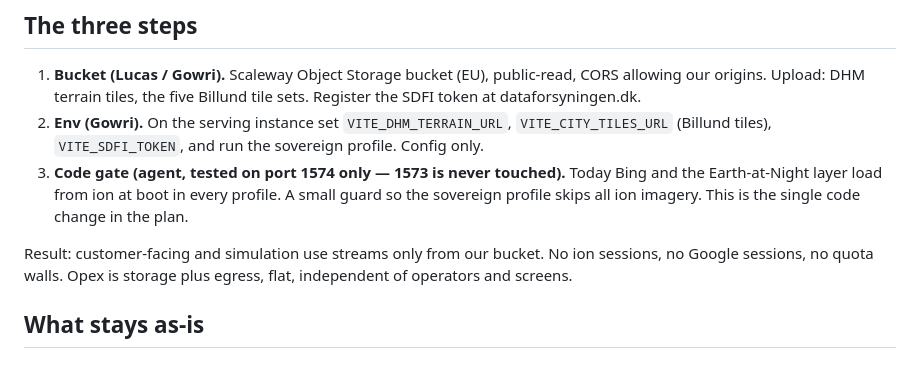
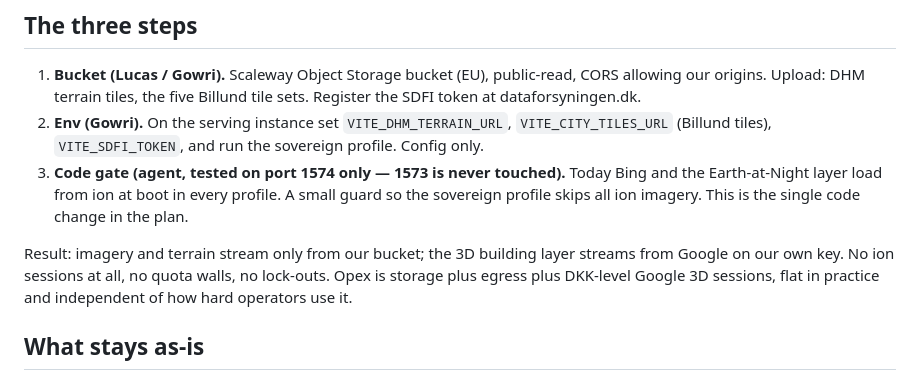
Before and after one commit to Luckyluc321/ISR-Systems-c2-platform, a Markdown page: docs/sovereign-tile-hosting-plan.md, the part around the change. Drawn GitHub-style.

Commit message:
docs: align result line with amended plan (Google 3D via own key stays)
Co-Authored-By: Claude Fable 5 <noreply@anthropic.com>

```diff
--- a/docs/sovereign-tile-hosting-plan.md
+++ b/docs/sovereign-tile-hosting-plan.md
@@ -52,8 +52,9 @@ Close-up fidelity per site comes later from our own capture at onboarding; out o
    Earth-at-Night layer load from ion at boot in every profile. A small guard so the sovereign
    profile skips all ion imagery. This is the single code change in the plan.
 
-Result: customer-facing and simulation use streams only from our bucket. No ion sessions, no Google
-sessions, no quota walls. Opex is storage plus egress, flat, independent of operators and screens.
+Result: imagery and terrain stream only from our bucket; the 3D building layer streams from Google
+on our own key. No ion sessions at all, no quota walls, no lock-outs. Opex is storage plus egress
+plus DKK-level Google 3D sessions, flat in practice and independent of how hard operators use it.
 
 ## What stays as-is
 
```
